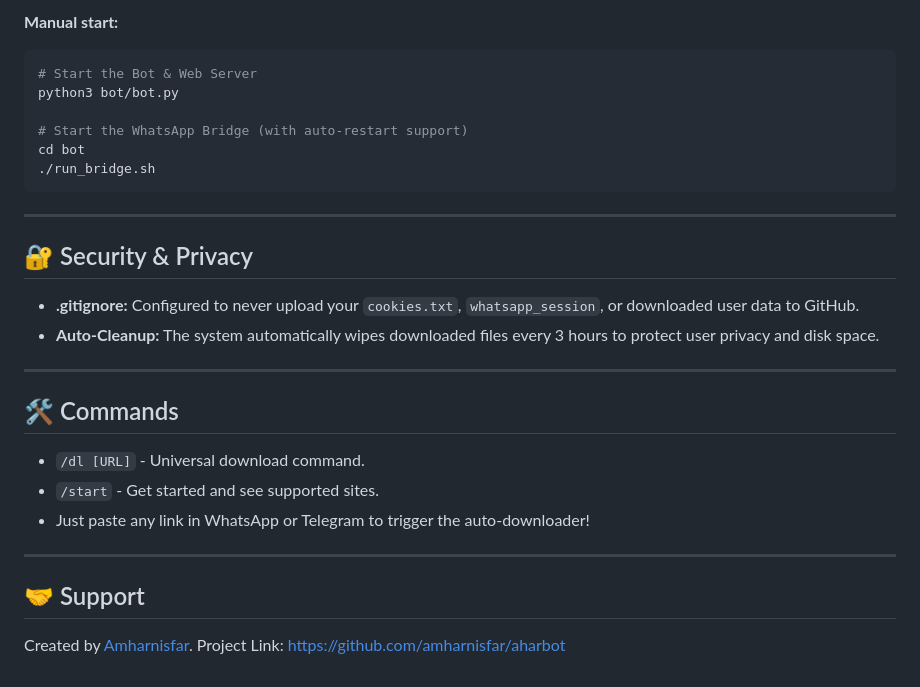
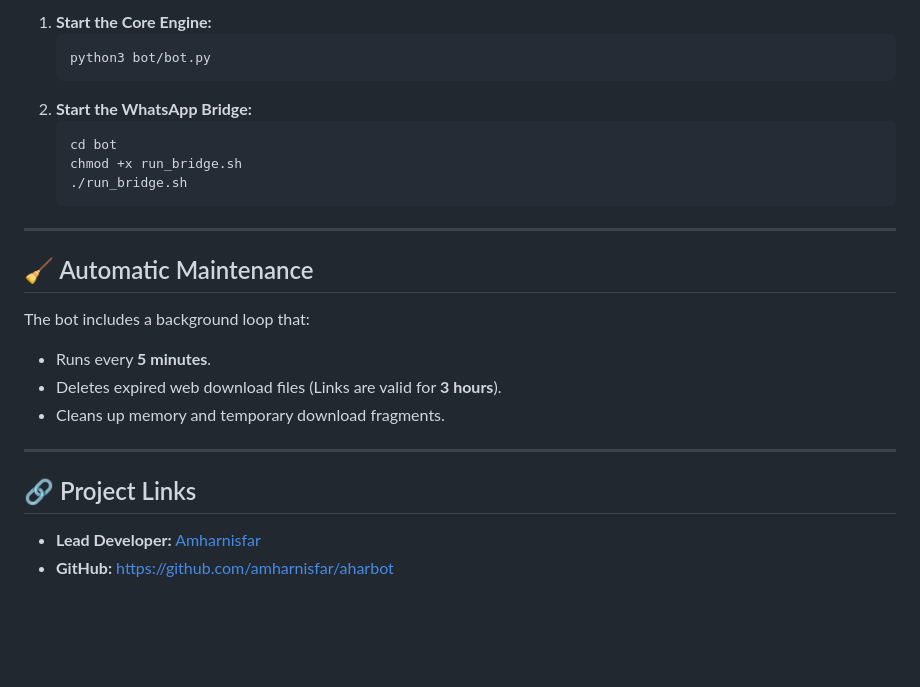
Before and after one commit to amharnisfar/aharbot, a Markdown page: README.md, the part around one of its changes. Drawn GitHub-style; blank space fills up the shorter version.

````diff
--- a/README.md
+++ b/README.md
@@ -72,29 +84,25 @@ We recommend using `pm2` or `systemd` to keep these running 24/7.
 
-**Manual start:**
-```bash
-# Start the Bot & Web Server
-python3 bot/bot.py
-
-# Start the WhatsApp Bridge (with auto-restart support)
-cd bot
-./run_bridge.sh
-```
+1. **Start the Core Engine:**
+   ```bash
+   python3 bot/bot.py
+   ```
+2. **Start the WhatsApp Bridge:**
+   ```bash
+   cd bot
+   chmod +x run_bridge.sh
+   ./run_bridge.sh
+   ```
 
 ---
 
-## 🔐 Security & Privacy
-- **.gitignore:** Configured to never upload your `cookies.txt`, `whatsapp_session`, or downloaded user data to GitHub.
-- **Auto-Cleanup:** The system automatically wipes downloaded files every 3 hours to protect user privacy and disk space.
+## 🧹 Automatic Maintenance
+The bot includes a background loop that:
+- Runs every **5 minutes**.
+- Deletes expired web download files (Links are valid for **3 hours**).
+- Cleans up memory and temporary download fragments.
 
 ---
 
-## 🛠️ Commands
-- `/dl [URL]` - Universal download command.
-- `/start` - Get started and see supported sites.
-- Just paste any link in WhatsApp or Telegram to trigger the auto-downloader!
-
----
-
-## 🤝 Support
-Created by [Amharnisfar](https://github.com/amharnisfar).
-Project Link: [https://github.com/amharnisfar/aharbot](https://github.com/amharnisfar/aharbot)
+## 🔗 Project Links
+- **Lead Developer:** [Amharnisfar](https://github.com/amharnisfar)
+- **GitHub:** [https://github.com/amharnisfar/aharbot](https://github.com/amharnisfar/aharbot)
````
Also changed, not shown: other parts of README.md (+36 -24 lines).
